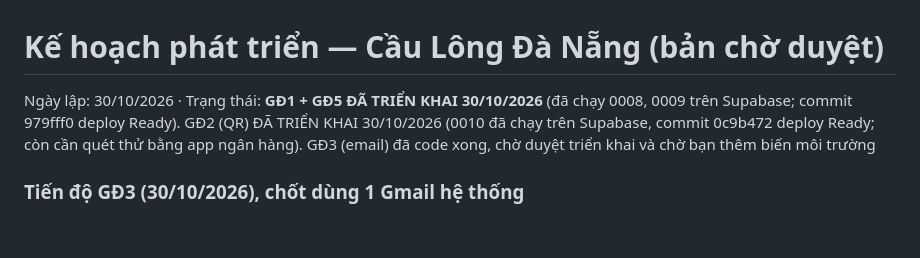
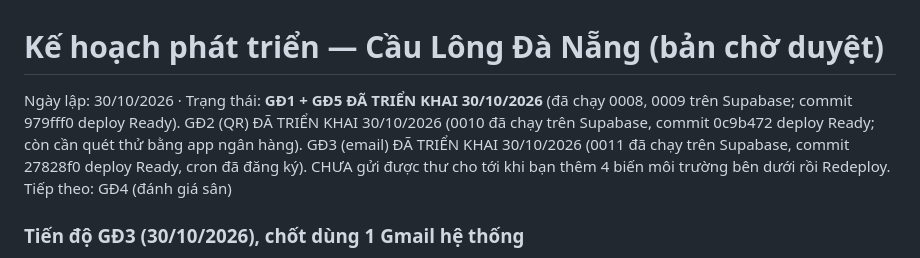
Before and after one commit to daothiphuong9981-gl/doantotnghiep, a Markdown page: docs/ke-hoach-phat-trien.md, the part around the change. Drawn GitHub-style; blank space fills up the shorter version.

Commit message:
Ghi trạng thái triển khai GĐ3 vào kế hoạch
Co-Authored-By: Claude Opus 5.5 <noreply@anthropic.com>

```diff
--- a/docs/ke-hoach-phat-trien.md
+++ b/docs/ke-hoach-phat-trien.md
@@ -1,6 +1,6 @@
 # Kế hoạch phát triển — Cầu Lông Đà Nẵng (bản chờ duyệt)
 
-Ngày lập: 30/10/2026 · Trạng thái: **GĐ1 + GĐ5 ĐÃ TRIỂN KHAI 30/10/2026** (đã chạy 0008, 0009 trên Supabase; commit 979fff0 deploy Ready). GĐ2 (QR) ĐÃ TRIỂN KHAI 30/10/2026 (0010 đã chạy trên Supabase, commit 0c9b472 deploy Ready; còn cần quét thử bằng app ngân hàng). GĐ3 (email) đã code xong, chờ duyệt triển khai và chờ bạn thêm biến môi trường
+Ngày lập: 30/10/2026 · Trạng thái: **GĐ1 + GĐ5 ĐÃ TRIỂN KHAI 30/10/2026** (đã chạy 0008, 0009 trên Supabase; commit 979fff0 deploy Ready). GĐ2 (QR) ĐÃ TRIỂN KHAI 30/10/2026 (0010 đã chạy trên Supabase, commit 0c9b472 deploy Ready; còn cần quét thử bằng app ngân hàng). GĐ3 (email) ĐÃ TRIỂN KHAI 30/10/2026 (0011 đã chạy trên Supabase, commit 27828f0 deploy Ready, cron đã đăng ký). CHƯA gửi được thư cho tới khi bạn thêm 4 biến môi trường bên dưới rồi Redeploy. Tiếp theo: GĐ4 (đánh giá sân)
 
 ### Tiến độ GĐ3 (30/10/2026), chốt dùng 1 Gmail hệ thống
 - Thư được gửi khi chủ sân xác nhận đặt sân.
```
